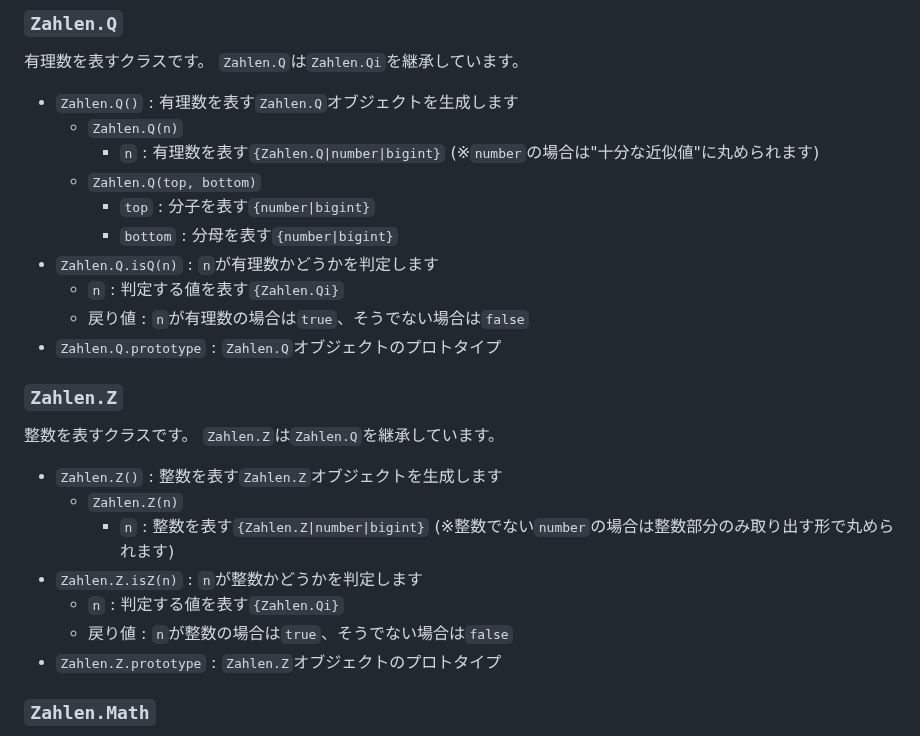
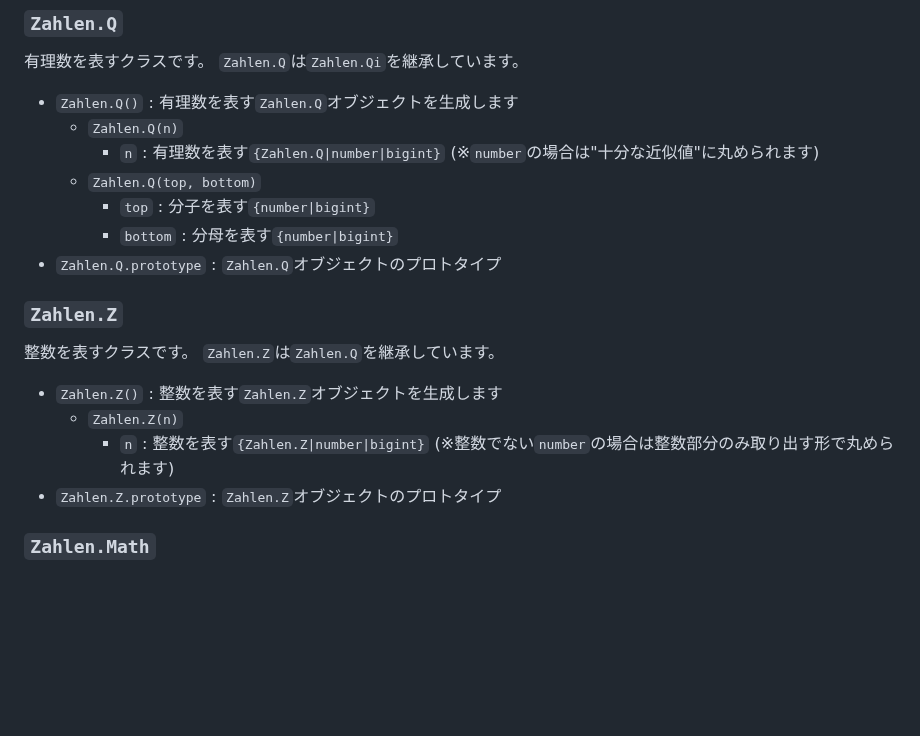
Before and after one commit to AXT-AyaKoto/Zahl.js, a Markdown page: spec.md, the part around the change. GitHub-like rendering; blank space fills up the shorter version.

Commit message:
is系いらねぇ

```diff
--- a/spec.md
+++ b/spec.md
@@ -44,9 +44,6 @@
     - `Zahlen.Q(top, bottom)`
         - `top` : 分子を表す`{number|bigint}`
         - `bottom` : 分母を表す`{number|bigint}`
-- `Zahlen.Q.isQ(n)` : `n`が有理数かどうかを判定します
-    - `n` : 判定する値を表す`{Zahlen.Qi}`
-    - 戻り値 : `n`が有理数の場合は`true`、そうでない場合は`false`
 - `Zahlen.Q.prototype` : `Zahlen.Q`オブジェクトのプロトタイプ
 
 ### `Zahlen.Z`
@@ -57,9 +54,6 @@
 - `Zahlen.Z()` : 整数を表す`Zahlen.Z`オブジェクトを生成します
     - `Zahlen.Z(n)`
         - `n` : 整数を表す`{Zahlen.Z|number|bigint}` (※整数でない`number`の場合は整数部分のみ取り出す形で丸められます)
-- `Zahlen.Z.isZ(n)` : `n`が整数かどうかを判定します
-    - `n` : 判定する値を表す`{Zahlen.Qi}`
-    - 戻り値 : `n`が整数の場合は`true`、そうでない場合は`false`
 - `Zahlen.Z.prototype` : `Zahlen.Z`オブジェクトのプロトタイプ
 
 ### `Zahlen.Math`
```
